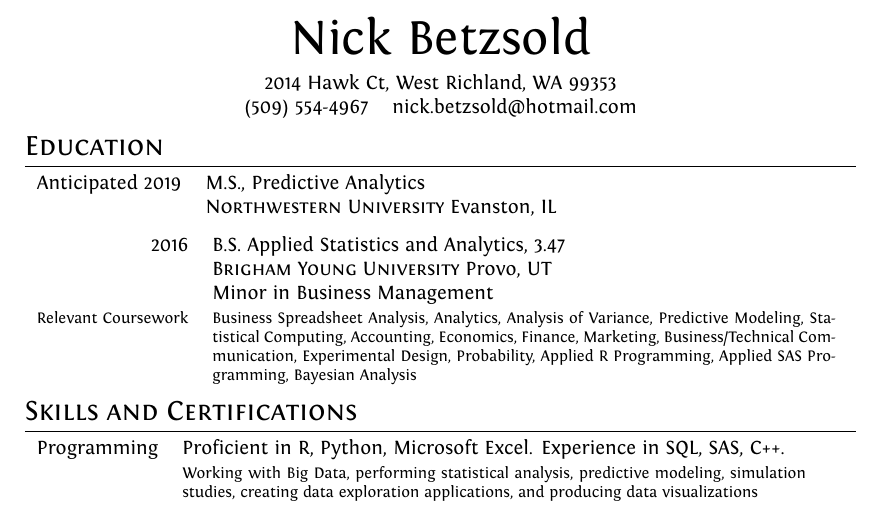
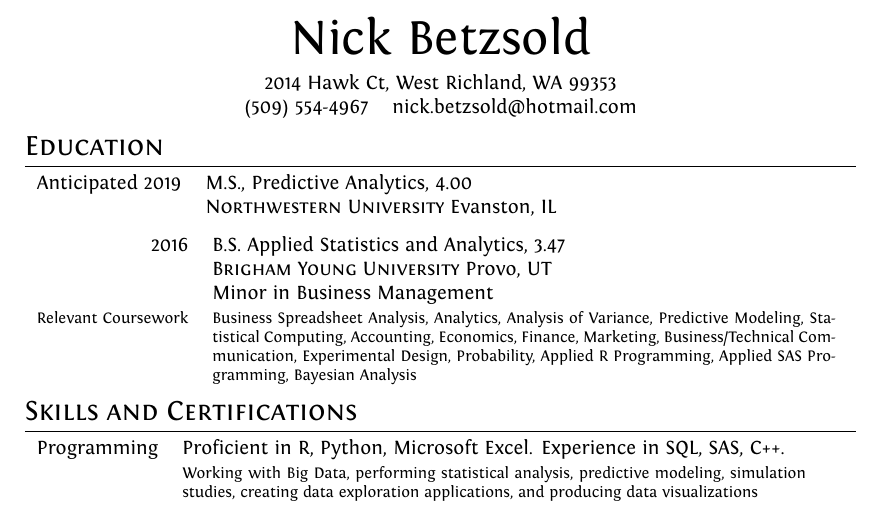
Before and after one commit to betzsoldn/Resume, a LaTeX CV (NickBetzsold_Resume.tex): part of the page, cut so that both start at the same text. Compiled offline with XeLaTeX.

Commit message:
spring 2017 gpa northwestern

```diff
--- a/NickBetzsold_Resume.tex
+++ b/NickBetzsold_Resume.tex
@@ -84,7 +84,7 @@
 % Section: Education
 \section{Education}
 \begin{tabular}{rp{11cm}}
-  Anticipated 2019 & M.S., Predictive Analytics \\
+  Anticipated 2019 & M.S., Predictive Analytics, 4.00 \\
   & \textsc{Northwestern University} Evanston, IL \\
 
   % \footnotesize{Relevant Coursework}
```
Also changed, not shown: 1 other file.
